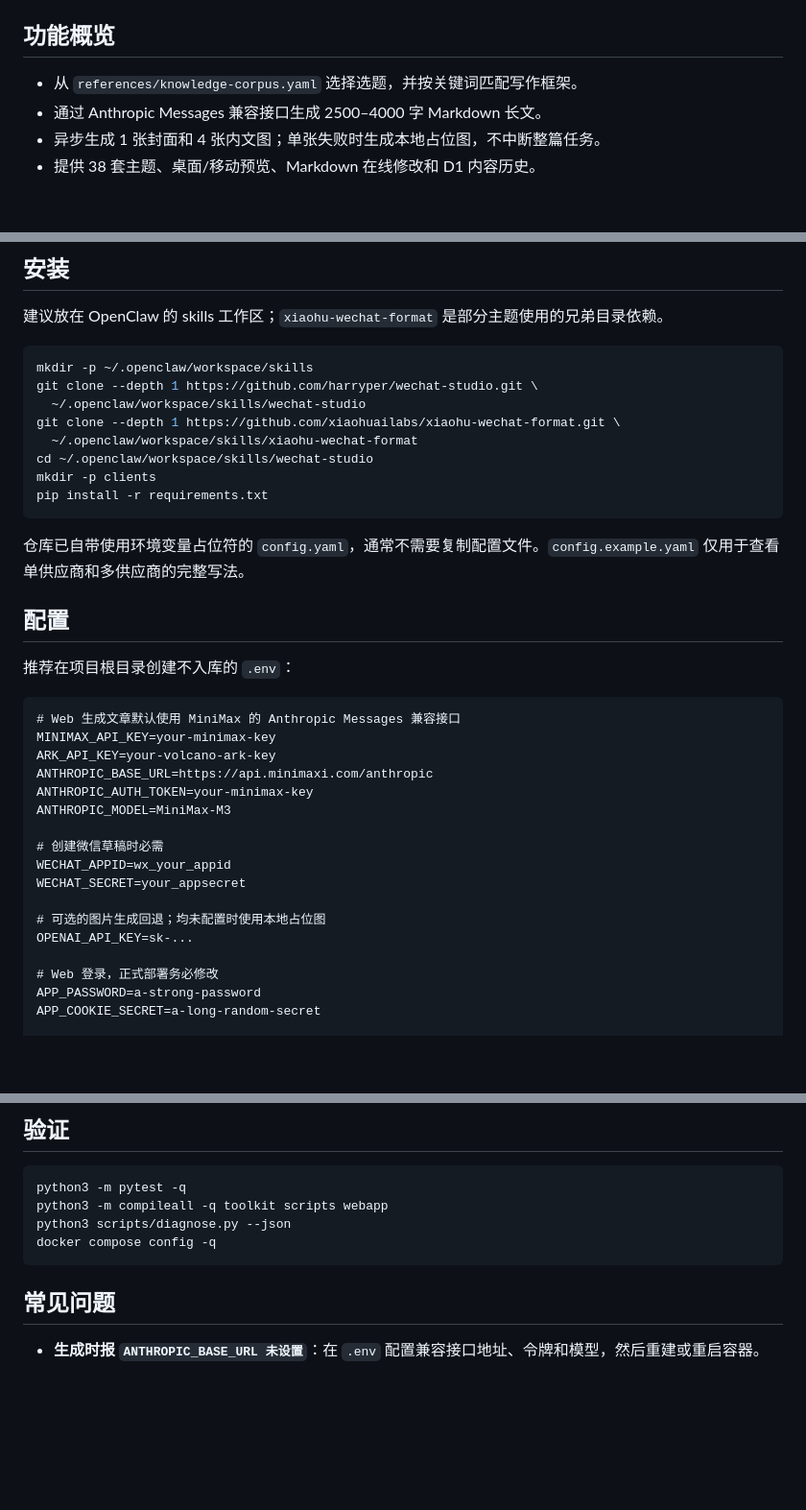
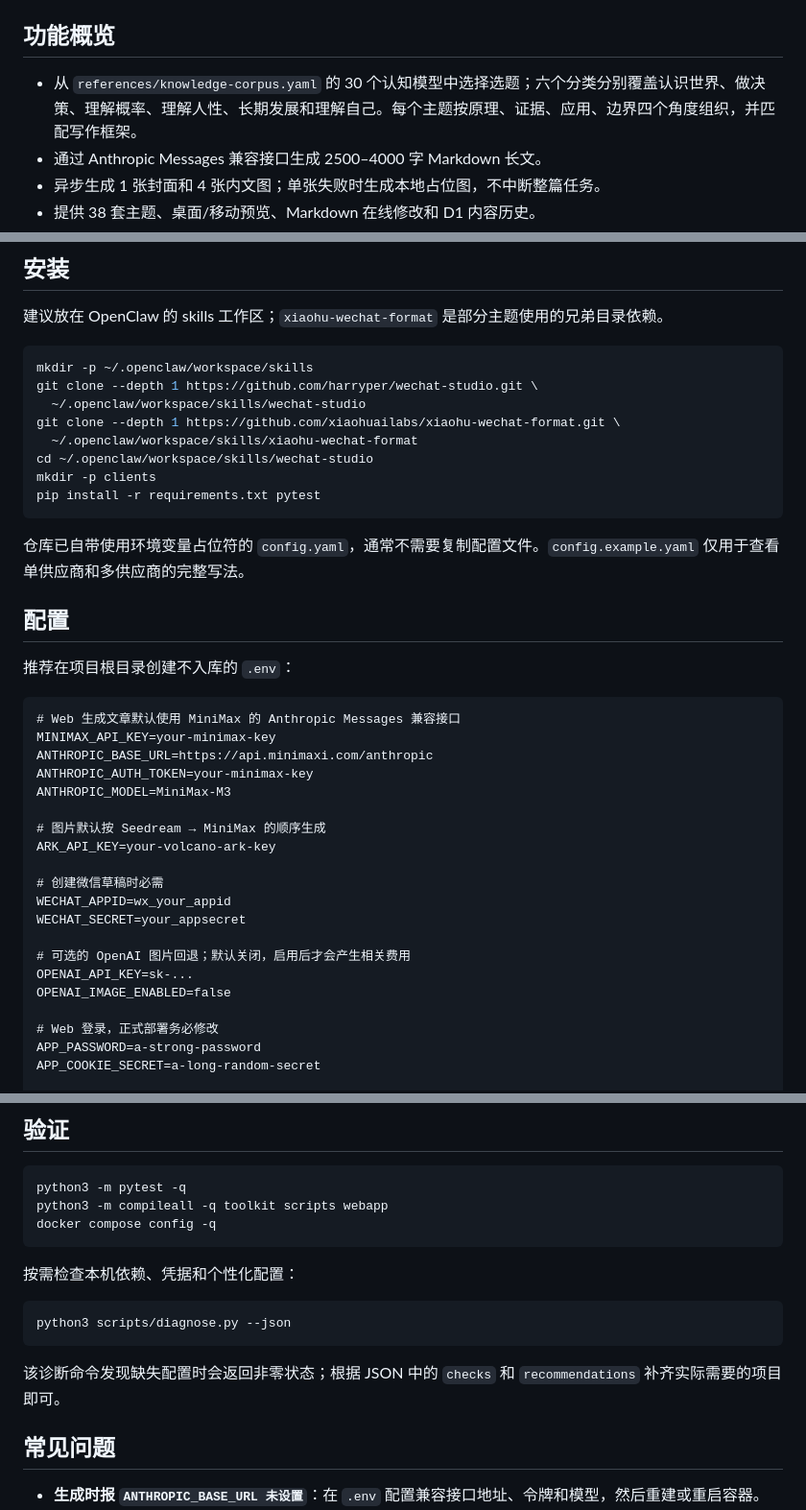
Before and after one commit to harryper/wechat-studio, a Markdown page: README.md, 3 parts joined by grey strips. Shown at 96% size. GitHub-like rendering; blank space fills up the shorter version.

Commit message:
docs: align README with current workflow

````diff
--- a/README.md
+++ b/README.md
@@ -6,7 +6,7 @@
 
 ## 功能概览
 
-- 从 `references/knowledge-corpus.yaml` 选择选题，并按关键词匹配写作框架。
+- 从 `references/knowledge-corpus.yaml` 的 30 个认知模型中选择选题；六个分类分别覆盖认识世界、做决策、理解概率、理解人性、长期发展和理解自己。每个主题按原理、证据、应用、边界四个角度组织，并匹配写作框架。
 - 通过 Anthropic Messages 兼容接口生成 2500–4000 字 Markdown 长文。
 - 异步生成 1 张封面和 4 张内文图；单张失败时生成本地占位图，不中断整篇任务。
 - 提供 38 套主题、桌面/移动预览、Markdown 在线修改和 D1 内容历史。
@@ -27,7 +27,7 @@ git clone --depth 1 https://github.com/xiaohuailabs/xiaohu-wechat-format.git \
   ~/.openclaw/workspace/skills/xiaohu-wechat-format
 cd ~/.openclaw/workspace/skills/wechat-studio
 mkdir -p clients
-pip install -r requirements.txt
+pip install -r requirements.txt pytest
 ```
 
 仓库已自带使用环境变量占位符的 `config.yaml`，通常不需要复制配置文件。`config.example.yaml` 仅用于查看单供应商和多供应商的完整写法。
@@ -39,17 +39,20 @@ pip install -r requirements.txt
 ```dotenv
 # Web 生成文章默认使用 MiniMax 的 Anthropic Messages 兼容接口
 MINIMAX_API_KEY=your-minimax-key
-ARK_API_KEY=your-volcano-ark-key
 ANTHROPIC_BASE_URL=https://api.minimaxi.com/anthropic
 ANTHROPIC_AUTH_TOKEN=your-minimax-key
 ANTHROPIC_MODEL=MiniMax-M3
+
+# 图片默认按 Seedream → MiniMax 的顺序生成
+ARK_API_KEY=your-volcano-ark-key
 
 # 创建微信草稿时必需
 WECHAT_APPID=wx_your_appid
 WECHAT_SECRET=your_appsecret
 
-# 可选的图片生成回退；均未配置时使用本地占位图
+# 可选的 OpenAI 图片回退；默认关闭，启用后才会产生相关费用
 OPENAI_API_KEY=sk-...
+OPENAI_IMAGE_ENABLED=false
 
 # Web 登录，正式部署务必修改
 APP_PASSWORD=a-strong-password
@@ -153,9 +156,16 @@ curl -fsS http://127.0.0.1:9997/api/health
 ```bash
 python3 -m pytest -q
 python3 -m compileall -q toolkit scripts webapp
-python3 scripts/diagnose.py --json
 docker compose config -q
 ```
+
+按需检查本机依赖、凭据和个性化配置：
+
+```bash
+python3 scripts/diagnose.py --json
+```
+
+该诊断命令发现缺失配置时会返回非零状态；根据 JSON 中的 `checks` 和 `recommendations` 补齐实际需要的项目即可。
 
 ## 常见问题
 
````
Also changed, not shown: other parts of README.md (+1 -1 lines).
